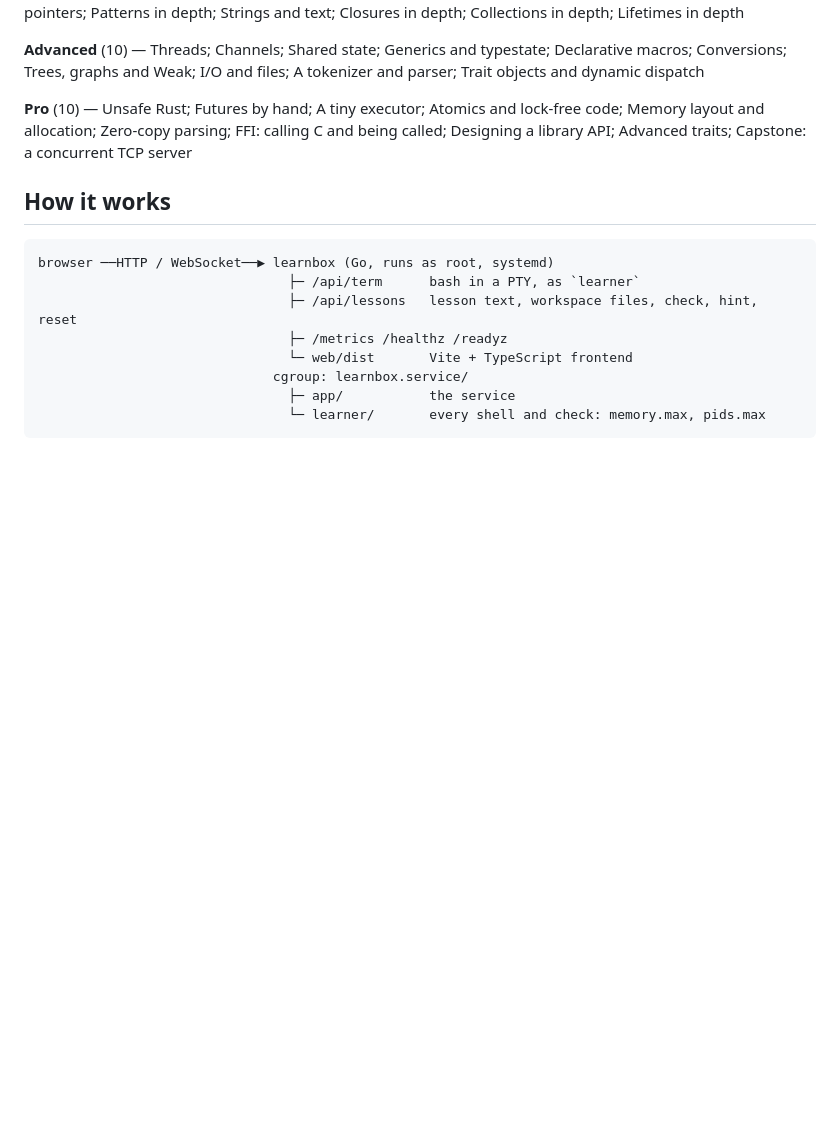
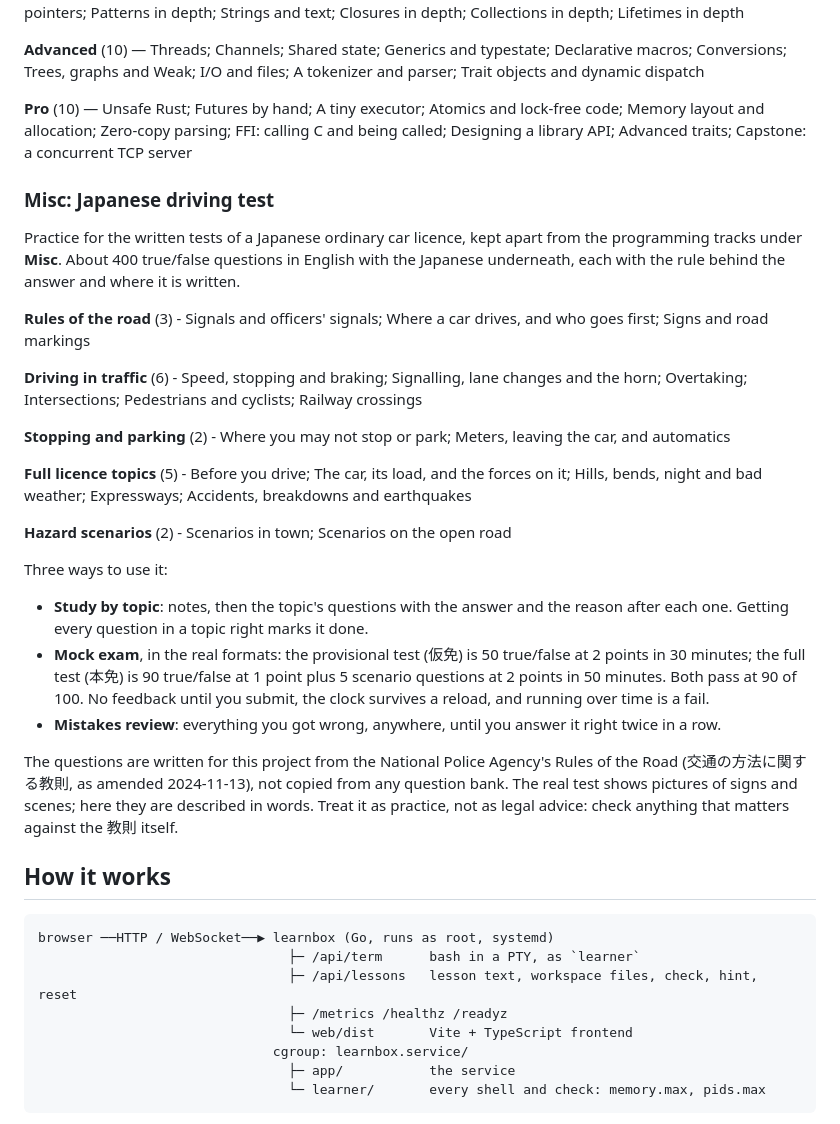
Before and after one commit to eiyanproject/learnbox, a Markdown page: README.md, the part around one of its changes. Drawn GitHub-style; blank space fills up the shorter version.

```diff
--- a/README.md
+++ b/README.md
@@ -198,6 +200,42 @@ the language.
 **Advanced** (10) — Threads; Channels; Shared state; Generics and typestate; Declarative macros; Conversions; Trees, graphs and Weak; I/O and files; A tokenizer and parser; Trait objects and dynamic dispatch
 
 **Pro** (10) — Unsafe Rust; Futures by hand; A tiny executor; Atomics and lock-free code; Memory layout and allocation; Zero-copy parsing; FFI: calling C and being called; Designing a library API; Advanced traits; Capstone: a concurrent TCP server
+
+
+### Misc: Japanese driving test
+
+Practice for the written tests of a Japanese ordinary car licence, kept apart
+from the programming tracks under **Misc**. About 400 true/false questions in
+English with the Japanese underneath, each with the rule behind the answer and
+where it is written.
+
+**Rules of the road** (3) - Signals and officers' signals; Where a car drives, and who goes first; Signs and road markings
+
+**Driving in traffic** (6) - Speed, stopping and braking; Signalling, lane changes and the horn; Overtaking; Intersections; Pedestrians and cyclists; Railway crossings
+
+**Stopping and parking** (2) - Where you may not stop or park; Meters, leaving the car, and automatics
+
+**Full licence topics** (5) - Before you drive; The car, its load, and the forces on it; Hills, bends, night and bad weather; Expressways; Accidents, breakdowns and earthquakes
+
+**Hazard scenarios** (2) - Scenarios in town; Scenarios on the open road
+
+Three ways to use it:
+
+- **Study by topic**: notes, then the topic's questions with the answer and the
+  reason after each one. Getting every question in a topic right marks it done.
+- **Mock exam**, in the real formats: the provisional test (仮免) is 50
+  true/false at 2 points in 30 minutes; the full test (本免) is 90 true/false
+  at 1 point plus 5 scenario questions at 2 points in 50 minutes. Both pass at
+  90 of 100. No feedback until you submit, the clock survives a reload, and
+  running over time is a fail.
+- **Mistakes review**: everything you got wrong, anywhere, until you answer it
+  right twice in a row.
+
+The questions are written for this project from the National Police Agency's
+Rules of the Road (交通の方法に関する教則, as amended 2024-11-13), not copied
+from any question bank. The real test shows pictures of signs and scenes; here
+they are described in words. Treat it as practice, not as legal advice: check
+anything that matters against the 教則 itself.
 
 
 ## How it works
```
Also changed, not shown: other parts of README.md (+36 -0 lines).
